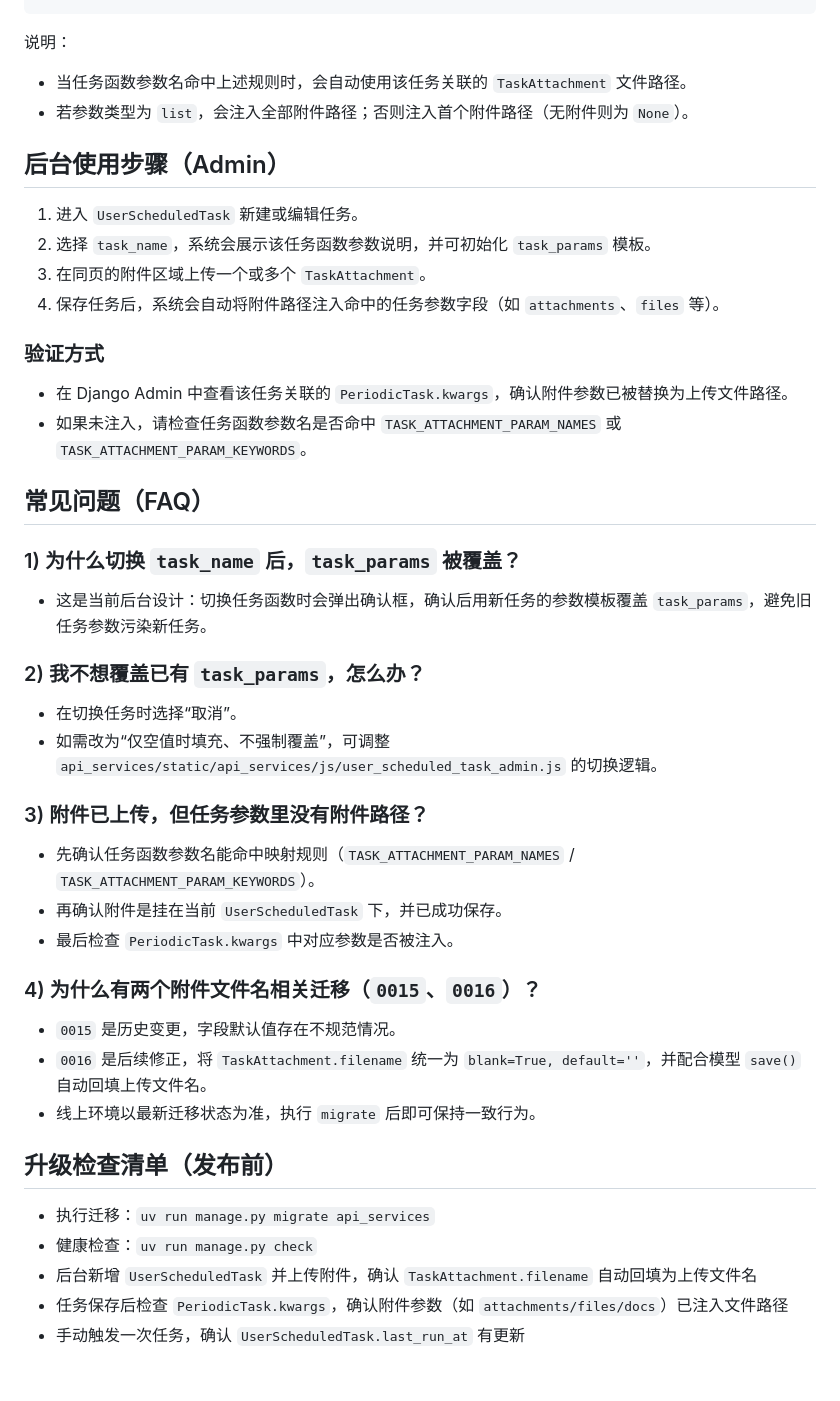
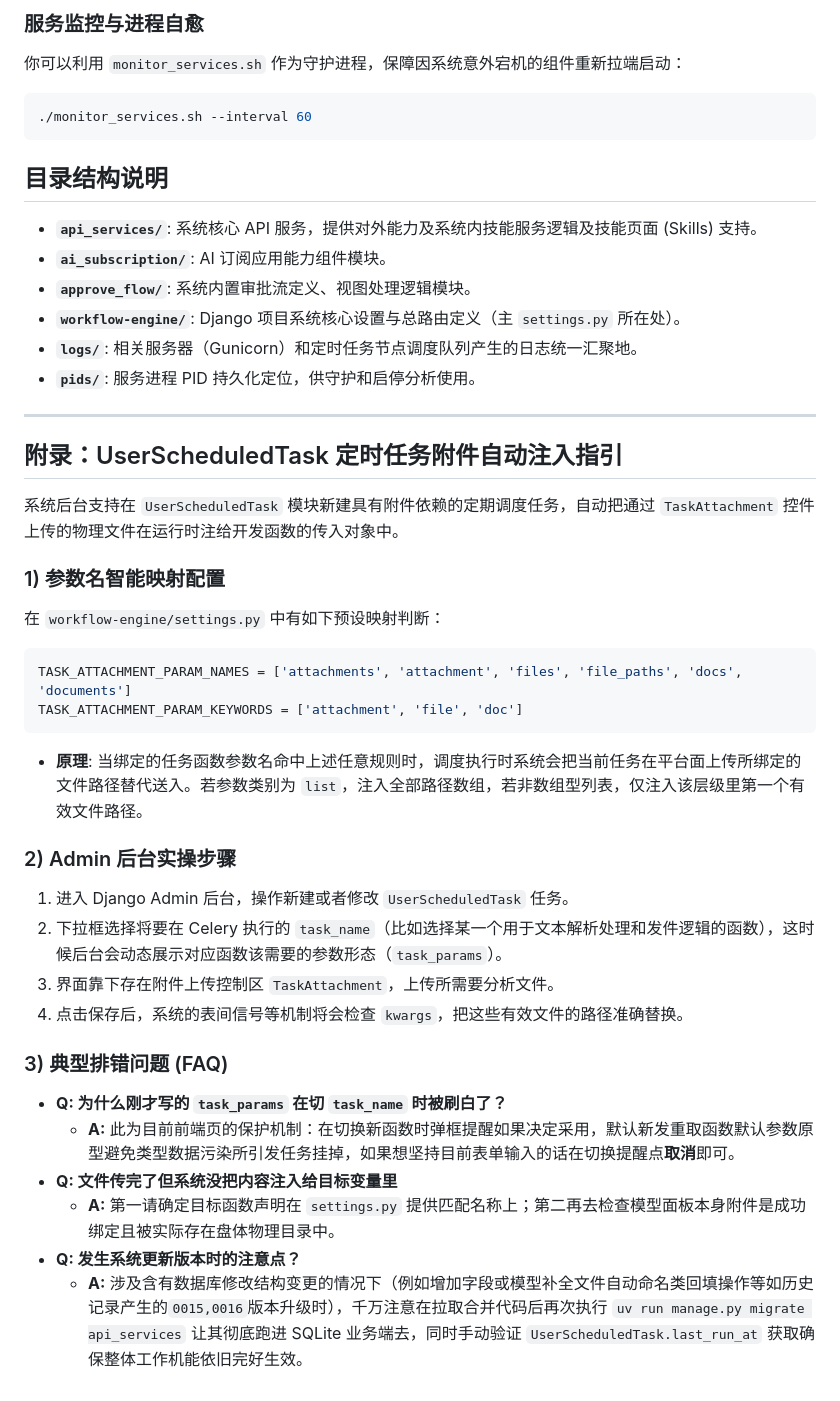
Before and after one commit to jintanhongjian/workflow-engine, a Markdown page: README.md, the part around one of its changes. Rendered like a GitHub page.

````diff
--- a/README.md
+++ b/README.md
@@ -27,49 +72,43 @@ TASK_ATTACHMENT_PARAM_KEYWORDS = [
+### 服务监控与进程自愈
+你可以利用 `monitor_services.sh` 作为守护进程，保障因系统意外宕机的组件重新拉端启动：
+```bash
+./monitor_services.sh --interval 60
 ```
 
-说明：
+## 目录结构说明
 
-- 当任务函数参数名命中上述规则时，会自动使用该任务关联的 `TaskAttachment` 文件路径。
-- 若参数类型为 `list`，会注入全部附件路径；否则注入首个附件路径（无附件则为 `None`）。
+* **`api_services/`**: 系统核心 API 服务，提供对外能力及系统内技能服务逻辑及技能页面 (Skills) 支持。
+* **`ai_subscription/`**: AI 订阅应用能力组件模块。
+* **`approve_flow/`**: 系统内置审批流定义、视图处理逻辑模块。
+* **`workflow-engine/`**: Django 项目系统核心设置与总路由定义（主 `settings.py` 所在处）。
+* **`logs/`**: 相关服务器（Gunicorn）和定时任务节点调度队列产生的日志统一汇聚地。
+* **`pids/`**: 服务进程 PID 持久化定位，供守护和启停分析使用。
 
-## 后台使用步骤（Admin）
+---
 
-1. 进入 `UserScheduledTask` 新建或编辑任务。
-2. 选择 `task_name`，系统会展示该任务函数参数说明，并可初始化 `task_params` 模板。
-3. 在同页的附件区域上传一个或多个 `TaskAttachment`。
-4. 保存任务后，系统会自动将附件路径注入命中的任务参数字段（如 `attachments`、`files` 等）。
+## 附录：UserScheduledTask 定时任务附件自动注入指引
 
-### 验证方式
+系统后台支持在 `UserScheduledTask` 模块新建具有附件依赖的定期调度任务，自动把通过 `TaskAttachment` 控件上传的物理文件在运行时注给开发函数的传入对象中。
 
-- 在 Django Admin 中查看该任务关联的 `PeriodicTask.kwargs`，确认附件参数已被替换为上传文件路径。
-- 如果未注入，请检查任务函数参数名是否命中 `TASK_ATTACHMENT_PARAM_NAMES` 或 `TASK_ATTACHMENT_PARAM_KEYWORDS`。
+### 1) 参数名智能映射配置
+在 `workflow-engine/settings.py` 中有如下预设映射判断：
+```python
+TASK_ATTACHMENT_PARAM_NAMES = ['attachments', 'attachment', 'files', 'file_paths', 'docs', 'documents']
+TASK_ATTACHMENT_PARAM_KEYWORDS = ['attachment', 'file', 'doc']
+```
+* **原理**: 当绑定的任务函数参数名命中上述任意规则时，调度执行时系统会把当前任务在平台面上传所绑定的文件路径替代送入。若参数类别为 `list`，注入全部路径数组，若非数组型列表，仅注入该层级里第一个有效文件路径。
 
-## 常见问题（FAQ）
+### 2) Admin 后台实操步骤
+1. 进入 Django Admin 后台，操作新建或者修改 `UserScheduledTask` 任务。
+2. 下拉框选择将要在 Celery 执行的 `task_name`（比如选择某一个用于文本解析处理和发件逻辑的函数），这时候后台会动态展示对应函数该需要的参数形态（`task_params`）。
+3. 界面靠下存在附件上传控制区 `TaskAttachment`，上传所需要分析文件。
+4. 点击保存后，系统的表间信号等机制将会检查 `kwargs`，把这些有效文件的路径准确替换。
 
-### 1) 为什么切换 `task_name` 后，`task_params` 被覆盖？
+### 3) 典型排错问题 (FAQ)
 
-- 这是当前后台设计：切换任务函数时会弹出确认框，确认后用新任务的参数模板覆盖 `task_params`，避免旧任务参数污染新任务。
-
-### 2) 我不想覆盖已有 `task_params`，怎么办？
-
-- 在切换任务时选择“取消”。
-- 如需改为“仅空值时填充、不强制覆盖”，可调整 `api_services/static/api_services/js/user_scheduled_task_admin.js` 的切换逻辑。
-
-### 3) 附件已上传，但任务参数里没有附件路径？
-
-- 先确认任务函数参数名能命中映射规则（`TASK_ATTACHMENT_PARAM_NAMES` / `TASK_ATTACHMENT_PARAM_KEYWORDS`）。
-- 再确认附件是挂在当前 `UserScheduledTask` 下，并已成功保存。
-- 最后检查 `PeriodicTask.kwargs` 中对应参数是否被注入。
-
-### 4) 为什么有两个附件文件名相关迁移（`0015`、`0016`）？
-
-- `0015` 是历史变更，字段默认值存在不规范情况。
-- `0016` 是后续修正，将 `TaskAttachment.filename` 统一为 `blank=True, default=''`，并配合模型 `save()` 自动回填上传文件名。
-- 线上环境以最新迁移状态为准，执行 `migrate` 后即可保持一致行为。
-
-## 升级检查清单（发布前）
-
-- 执行迁移：`uv run manage.py migrate api_services`
-- 健康检查：`uv run manage.py check`
-- 后台新增 `UserScheduledTask` 并上传附件，确认 `TaskAttachment.filename` 自动回填为上传文件名
-- 任务保存后检查 `PeriodicTask.kwargs`，确认附件参数（如 `attachments/files/docs`）已注入文件路径
-- 手动触发一次任务，确认 `UserScheduledTask.last_run_at` 有更新
+* **Q: 为什么刚才写的 `task_params` 在切 `task_name` 时被刷白了？**
+  * **A:** 此为目前前端页的保护机制：在切换新函数时弹框提醒如果决定采用，默认新发重取函数默认参数原型避免类型数据污染所引发任务挂掉，如果想坚持目前表单输入的话在切换提醒点**取消**即可。
+* **Q: 文件传完了但系统没把内容注入给目标变量里**
+  * **A:** 第一请确定目标函数声明在 `settings.py` 提供匹配名称上；第二再去检查模型面板本身附件是成功绑定且被实际存在盘体物理目录中。
+* **Q: 发生系统更新版本时的注意点？**
+  * **A:** 涉及含有数据库修改结构变更的情况下（例如增加字段或模型补全文件自动命名类回填操作等如历史记录产生的`0015,0016`版本升级时），千万注意在拉取合并代码后再次执行 `uv run manage.py migrate api_services` 让其彻底跑进 SQLite 业务端去，同时手动验证 `UserScheduledTask.last_run_at` 获取确保整体工作机能依旧完好生效。
````
Also changed, not shown: other parts of README.md (+65 -20 lines).
